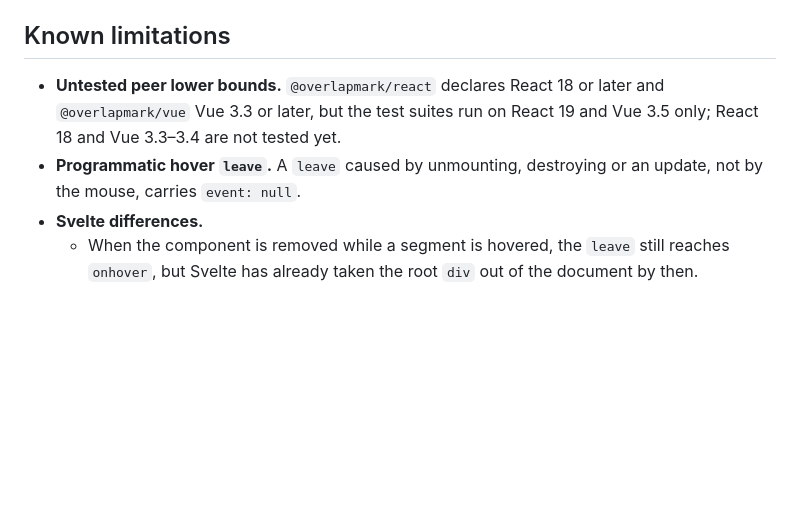
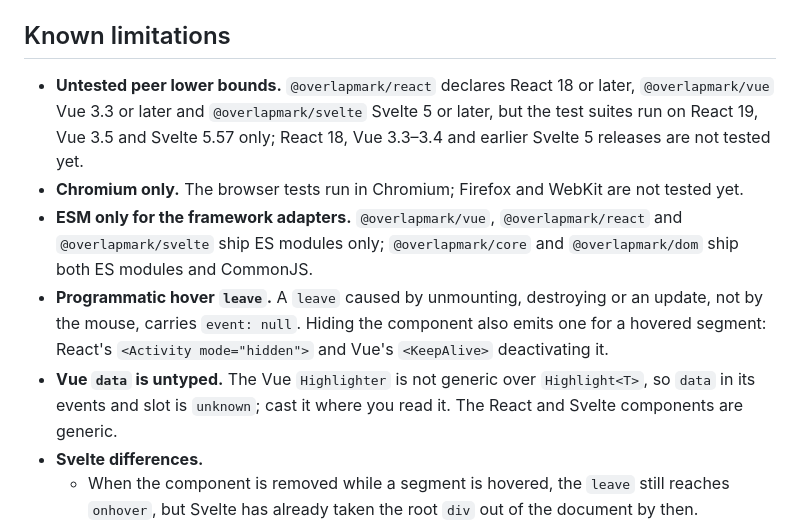
Before and after one commit to edonghyun/vue-easy-highlight, a Markdown page: README.md, the part around the change. Rendered like a GitHub page; blank space fills up the shorter version.

Commit message:
docs: more known limitations: Svelte lower bound, Chromium only, ESM-only adapters, hiding emits leave, untyped Vue data
Co-Authored-By: Claude Opus 5.5 <noreply@anthropic.com>

```diff
--- a/README.md
+++ b/README.md
@@ -208,8 +208,11 @@ In Vue, render `Highlighter` from [`@overlapmark/vue`](packages/vue) in place of
 
 ## Known limitations
 
-- **Untested peer lower bounds.** `@overlapmark/react` declares React 18 or later and `@overlapmark/vue` Vue 3.3 or later, but the test suites run on React 19 and Vue 3.5 only; React 18 and Vue 3.3–3.4 are not tested yet.
-- **Programmatic hover `leave`.** A `leave` caused by unmounting, destroying or an update, not by the mouse, carries `event: null`.
+- **Untested peer lower bounds.** `@overlapmark/react` declares React 18 or later, `@overlapmark/vue` Vue 3.3 or later and `@overlapmark/svelte` Svelte 5 or later, but the test suites run on React 19, Vue 3.5 and Svelte 5.57 only; React 18, Vue 3.3–3.4 and earlier Svelte 5 releases are not tested yet.
+- **Chromium only.** The browser tests run in Chromium; Firefox and WebKit are not tested yet.
+- **ESM only for the framework adapters.** `@overlapmark/vue`, `@overlapmark/react` and `@overlapmark/svelte` ship ES modules only; `@overlapmark/core` and `@overlapmark/dom` ship both ES modules and CommonJS.
+- **Programmatic hover `leave`.** A `leave` caused by unmounting, destroying or an update, not by the mouse, carries `event: null`. Hiding the component also emits one for a hovered segment: React's `<Activity mode="hidden">` and Vue's `<KeepAlive>` deactivating it.
+- **Vue `data` is untyped.** The Vue `Highlighter` is not generic over `Highlight<T>`, so `data` in its events and slot is `unknown`; cast it where you read it. The React and Svelte components are generic.
 - **Svelte differences.**
     - When the component is removed while a segment is hovered, the `leave` still reaches `onhover`, but Svelte has already taken the root `div` out of the document by then.
     - Every highlighted segment gets a decoration container when a `decoration` snippet is given: what a snippet renders is only known once it rendered, so a segment it renders nothing for keeps an empty container (no text, takes no space). The other adapters render no container for a decoration that renders nothing (see [Styling](#styling), tier 3).
```
